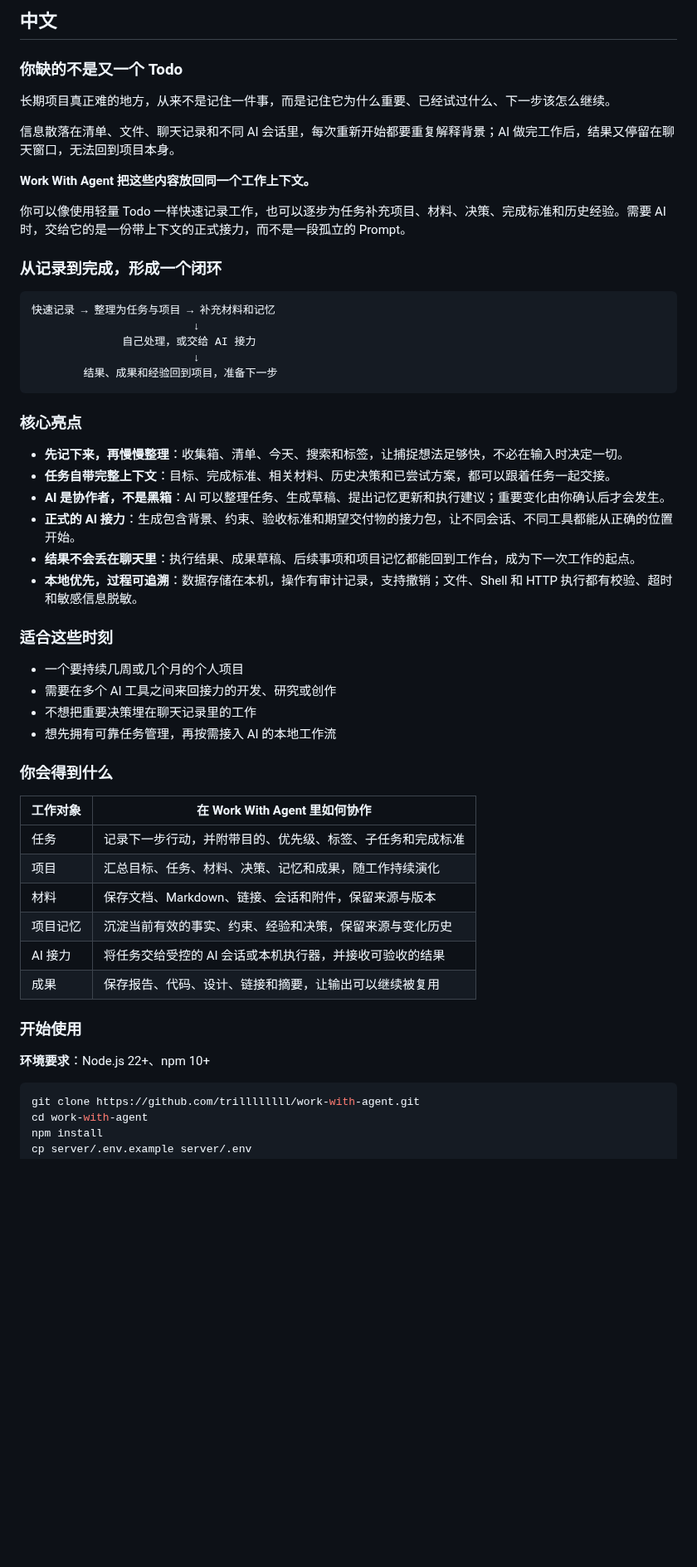
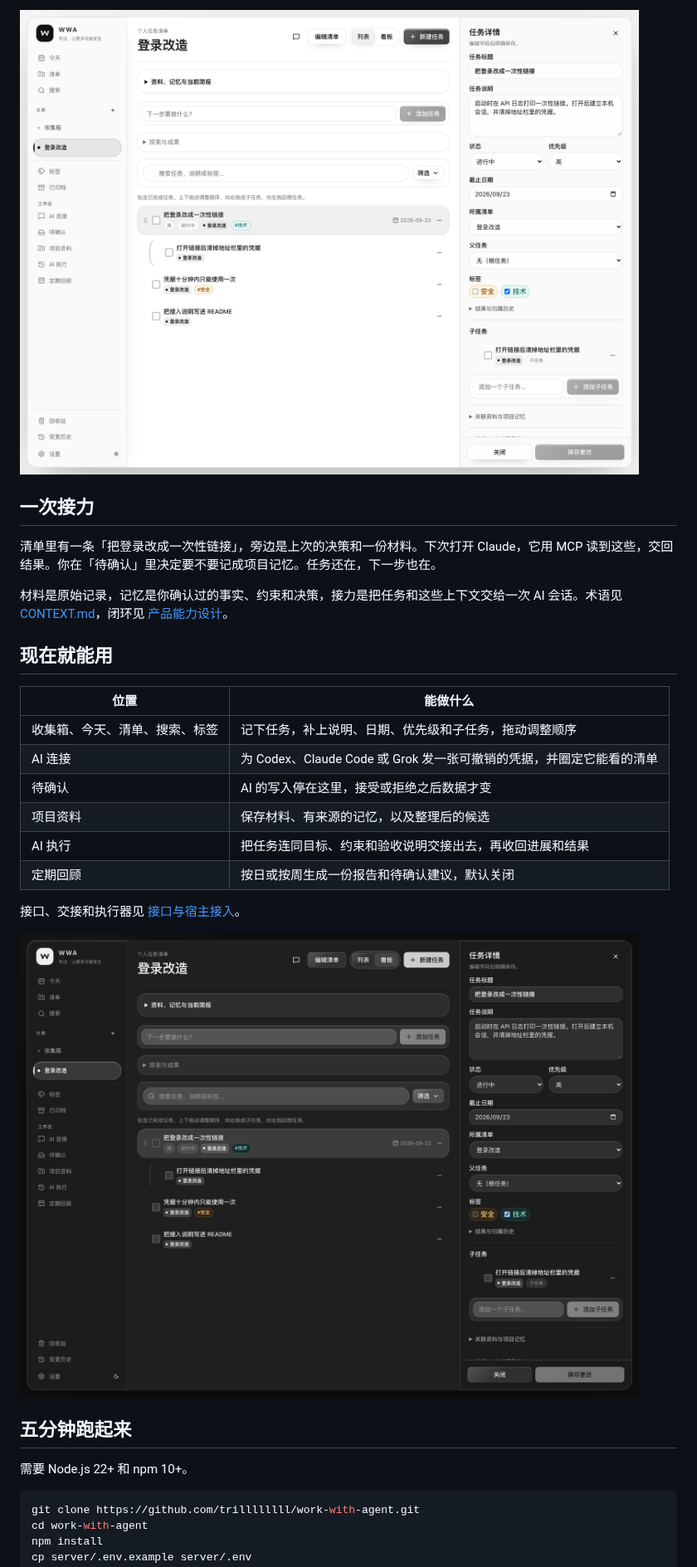
Before and after one commit to trillllllll/work-with-agent, a Markdown page: README.md, the part around one of its changes. Shown at 83% size. Rendered like a GitHub page; pictures changed too: docs/readme/task-list-dark.png (added), docs/readme/task-list-light.png (added); blank space fills up the shorter version.

Commit message:
docs: rewrite the README around the local task list
Show the real light and dark UI, and put Codex, Claude Code, and Grok setup on the front page.

````diff
--- a/README.md
+++ b/README.md
@@ -15,56 +13,32 @@
 
-## 中文
+<img src="./docs/readme/task-list-light.png" width="880" alt="浅色界面：清单「登录改造」，打开任务「把登录改成一次性链接」">
 
-### 你缺的不是又一个 Todo
+## 一次接力
 
-长期项目真正难的地方，从来不是记住一件事，而是记住它为什么重要、已经试过什么、下一步该怎么继续。
+清单里有一条「把登录改成一次性链接」，旁边是上次的决策和一份材料。下次打开 Claude，它用 MCP 读到这些，交回结果。你在「待确认」里决定要不要记成项目记忆。任务还在，下一步也在。
 
-信息散落在清单、文件、聊天记录和不同 AI 会话里，每次重新开始都要重复解释背景；AI 做完工作后，结果又停留在聊天窗口，无法回到项目本身。
+材料是原始记录，记忆是你确认过的事实、约束和决策，接力是把任务和这些上下文交给一次 AI 会话。术语见 [CONTEXT.md](./CONTEXT.md)，闭环见 [产品能力设计](./docs/2026-09-20_product-capability-design.md)。
 
-**Work With Agent 把这些内容放回同一个工作上下文。**
+## 现在就能用
 
-你可以像使用轻量 Todo 一样快速记录工作，也可以逐步为任务补充项目、材料、决策、完成标准和历史经验。需要 AI 时，交给它的是一份带上下文的正式接力，而不是一段孤立的 Prompt。
+| 位置 | 能做什么 |
+| --- | --- |
+| 收集箱、今天、清单、搜索、标签 | 记下任务，补上说明、日期、优先级和子任务，拖动调整顺序 |
+| AI 连接 | 为 Codex、Claude Code 或 Grok 发一张可撤销的凭据，并圈定它能看的清单 |
+| 待确认 | AI 的写入停在这里，接受或拒绝之后数据才变 |
+| 项目资料 | 保存材料、有来源的记忆，以及整理后的候选 |
+| AI 执行 | 把任务连同目标、约束和验收说明交接出去，再收回进展和结果 |
+| 定期回顾 | 按日或按周生成一份报告和待确认建议，默认关闭 |
 
-### 从记录到完成，形成一个闭环
+接口、交接和执行器见 [接口与宿主接入](./docs/stages-2-5-api.md)。
 
-```text
-快速记录 → 整理为任务与项目 → 补充材料和记忆
-                         ↓
-              自己处理，或交给 AI 接力
-                         ↓
-        结果、成果和经验回到项目，准备下一步
-```
+<img src="./docs/readme/task-list-dark.png" width="880" alt="深色界面：同一清单和任务详情">
 
-### 核心亮点
+<a id="quick-start"></a>
 
-- **先记下来，再慢慢整理**：收集箱、清单、今天、搜索和标签，让捕捉想法足够快，不必在输入时决定一切。
-- **任务自带完整上下文**：目标、完成标准、相关材料、历史决策和已尝试方案，都可以跟着任务一起交接。
-- **AI 是协作者，不是黑箱**：AI 可以整理任务、生成草稿、提出记忆更新和执行建议；重要变化由你确认后才会发生。
-- **正式的 AI 接力**：生成包含背景、约束、验收标准和期望交付物的接力包，让不同会话、不同工具都能从正确的位置开始。
-- **结果不会丢在聊天里**：执行结果、成果草稿、后续事项和项目记忆都能回到工作台，成为下一次工作的起点。
-- **本地优先，过程可追溯**：数据存储在本机，操作有审计记录，支持撤销；文件、Shell 和 HTTP 执行都有校验、超时和敏感信息脱敏。
+## 五分钟跑起来
 
-### 适合这些时刻
-
-- 一个要持续几周或几个月的个人项目
-- 需要在多个 AI 工具之间来回接力的开发、研究或创作
-- 不想把重要决策埋在聊天记录里的工作
-- 想先拥有可靠任务管理，再按需接入 AI 的本地工作流
-
-### 你会得到什么
-
-| 工作对象 | 在 Work With Agent 里如何协作 |
-| --- | --- |
-| 任务 | 记录下一步行动，并附带目的、优先级、标签、子任务和完成标准 |
-| 项目 | 汇总目标、任务、材料、决策、记忆和成果，随工作持续演化 |
-| 材料 | 保存文档、Markdown、链接、会话和附件，保留来源与版本 |
-| 项目记忆 | 沉淀当前有效的事实、约束、经验和决策，保留来源与变化历史 |
-| AI 接力 | 将任务交给受控的 AI 会话或本机执行器，并接收可验收的结果 |
-| 成果 | 保存报告、代码、设计、链接和摘要，让输出可以继续被复用 |
-
-### 开始使用
-
-**环境要求**：Node.js 22+、npm 10+
+需要 Node.js 22+ 和 npm 10+。
 
 ```bash
 git clone https://github.com/trillllllll/work-with-agent.git
````
Also changed, not shown: other parts of README.md (+57 -88 lines), docs/stages-2-5-api.md (+2 -0 lines).
